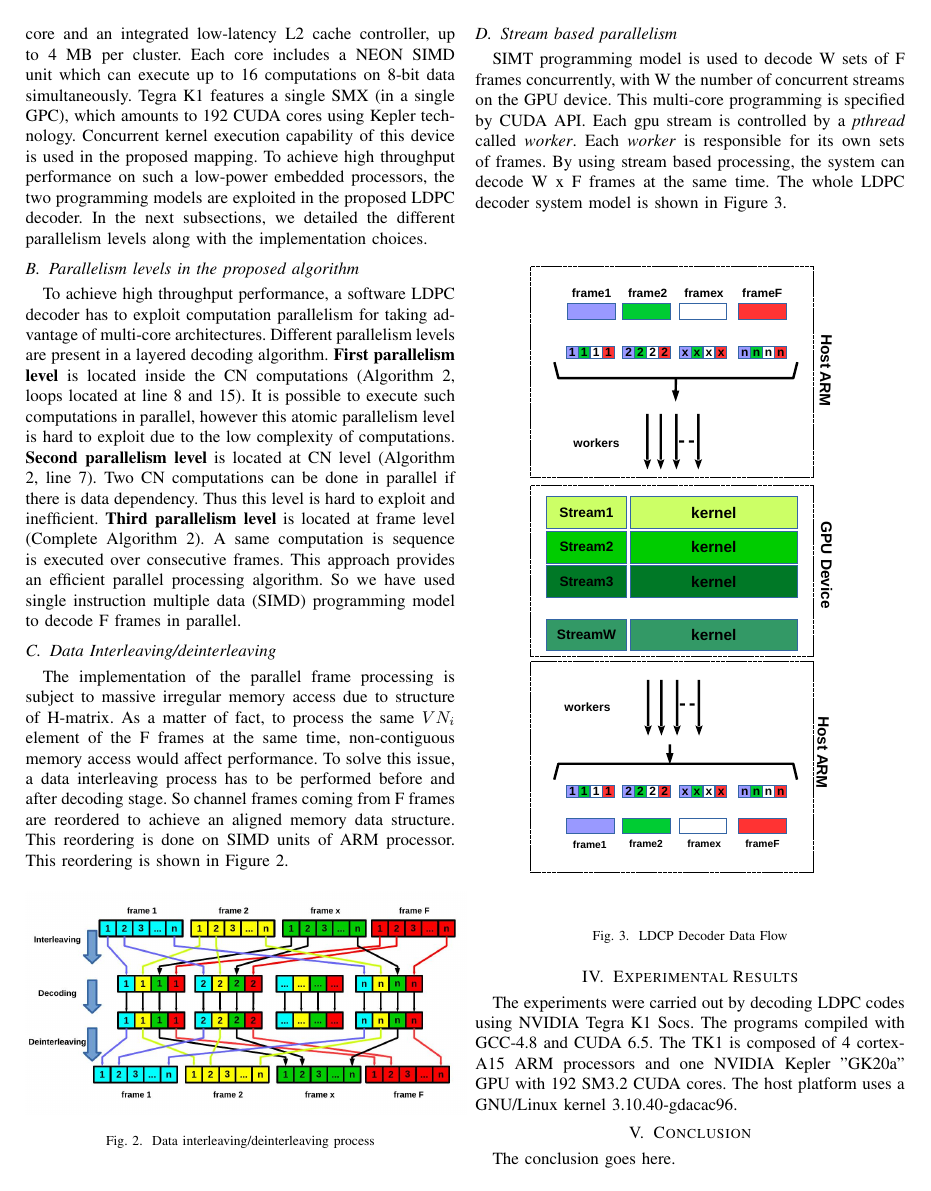
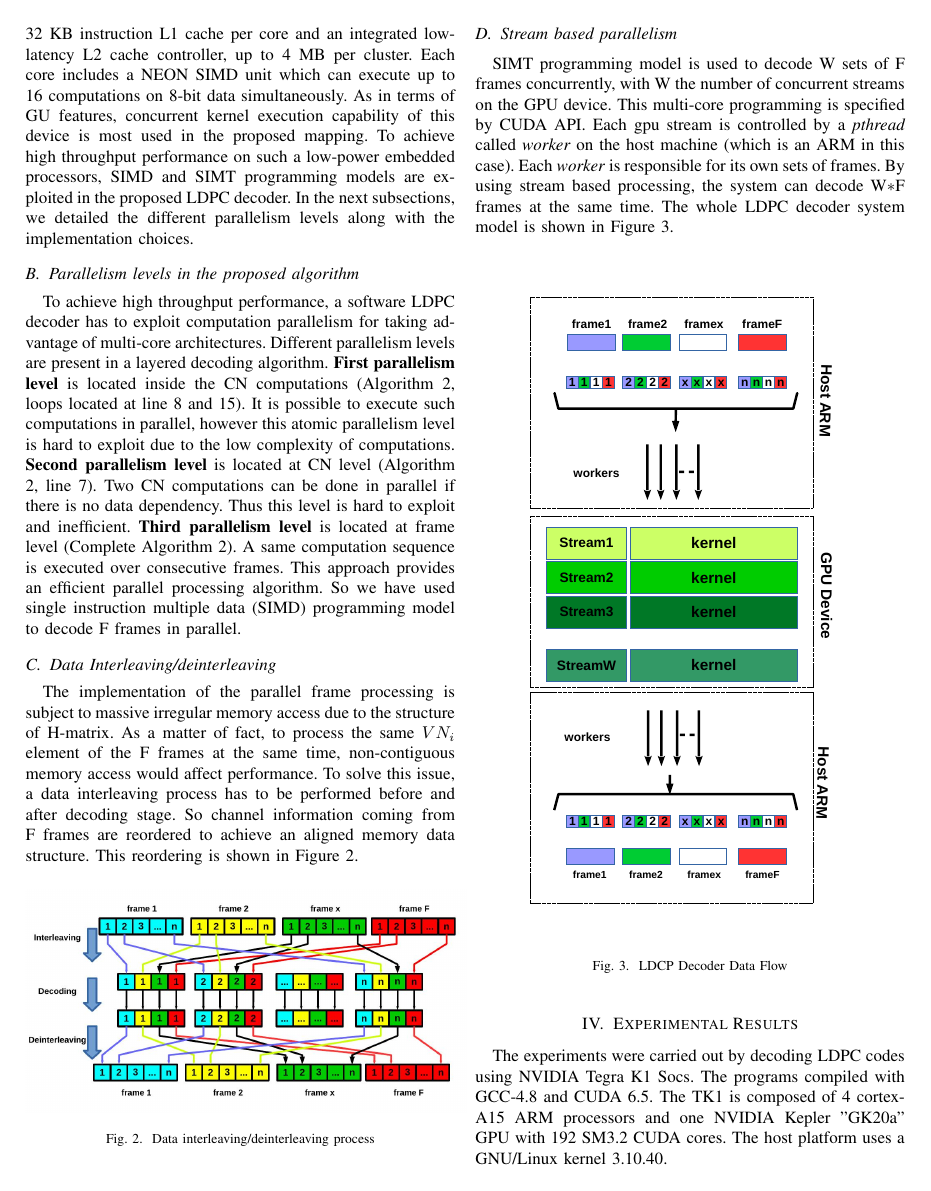
Before and after one commit to boiseHPSim/ldpcGpuTegra, a LaTeX paper (paper/ldpcGpuTegra.tex): page 4 of 5. Compiled offline with pdfLaTeX; a missing font is replaced by an installed copy or a similar font; a LaTeX package or settings file that is missing is left out.

Commit message:
working on refrences

```diff
--- a/paper/ldpcGpuTegra.tex
+++ b/paper/ldpcGpuTegra.tex
@@ -233,11 +233,11 @@ In this study, we focused on embedded devices equipped with ARM and NVIDIA GPU p
 
-ARM Cortex-A15 processor is composed of 15 integer/17-25 floating point pipeline stages. To limit the level of memory access latency, multi-level caches were introduced. Cortex-A15 has 32 KB data + 32 KB instruction L1 cache per core and an integrated low-latency L2 cache controller, up to 4 MB per cluster. Each core includes a NEON SIMD unit which can execute up to 16 computations on 8-bit data simultaneously. Tegra K1 features a single SMX (in a single GPC), which amounts to 192 CUDA cores using Kepler technology. Concurrent kernel execution capability of this device is used in the proposed mapping. To achieve high throughput performance on such a low-power embedded processors, the two programming models are exploited in the proposed LDPC decoder. In the next subsections, we detailed the different parallelism levels along with the implementation choices.
+ARM Cortex-A15 processor is composed of 15 integer/17-25 floating point pipeline stages. To limit the level of memory access latency, it has multi-level caches as 32 KB data + 32 KB instruction L1 cache per core and an integrated low-latency L2 cache controller, up to 4 MB per cluster. Each core includes a NEON SIMD unit which can execute up to 16 computations on 8-bit data simultaneously. As in terms of GU features, concurrent kernel execution capability of this device is most used in the proposed mapping. To achieve high throughput performance on such a low-power embedded processors, SIMD and SIMT programming models are exploited in the proposed LDPC decoder. In the next subsections, we detailed the different parallelism levels along with the implementation choices.
 
 \subsection{Parallelism levels in the proposed algorithm}
-To achieve high throughput performance, a software LDPC decoder has to exploit computation parallelism for taking advantage of multi-core architectures. Different parallelism levels are present in a layered decoding algorithm. \textbf{First parallelism level} is located inside the CN computations (Algorithm 2, loops located at line 8 and 15). It is possible to execute such computations in parallel, however this atomic parallelism level is hard to exploit due to the low complexity of computations. \textbf{Second parallelism level} is located at CN level (Algorithm 2, line 7). Two CN computations can be done in parallel if there is data dependency. Thus this level is hard to exploit and inefficient. \textbf{Third parallelism level} is located at frame level (Complete Algorithm 2). A same computation is sequence is executed over consecutive frames. This approach provides an efficient parallel processing algorithm. So we have used single instruction multiple data (SIMD) programming model to decode F frames in parallel.
+To achieve high throughput performance, a software LDPC decoder has to exploit computation parallelism for taking advantage of multi-core architectures. Different parallelism levels are present in a layered decoding algorithm. \textbf{First parallelism level} is located inside the CN computations (Algorithm 2, loops located at line 8 and 15). It is possible to execute such computations in parallel, however this atomic parallelism level is hard to exploit due to the low complexity of computations. \textbf{Second parallelism level} is located at CN level (Algorithm 2, line 7). Two CN computations can be done in parallel if there is no data dependency. Thus this level is hard to exploit and inefficient. \textbf{Third parallelism level} is located at frame level (Complete Algorithm 2). A same computation sequence is executed over consecutive frames. This approach provides an efficient parallel processing algorithm. So we have used single instruction multiple data (SIMD) programming model to decode F frames in parallel.
 
 \subsection{Data Interleaving/deinterleaving}
-The implementation of the parallel frame processing is subject to massive irregular memory access due to structure of H-matrix. As a matter of fact, to process the same $VN_i$ element of the F frames at the same time, non-contiguous memory access would affect performance. To solve this issue, a data interleaving process has to be performed before and after decoding stage. So channel frames coming from F frames are reordered to achieve an aligned memory data structure. This reordering is done on SIMD units of ARM processor. This reordering is shown in Figure \ref{fig_intreleave}.
+The implementation of the parallel frame processing is subject to massive irregular memory access due to the structure of H-matrix. As a matter of fact, to process the same $VN_i$ element of the F frames at the same time, non-contiguous memory access would affect performance. To solve this issue, a data interleaving process has to be performed before and after decoding stage. So channel information coming from F frames are reordered to achieve an aligned memory data structure. This reordering is shown in Figure \ref{fig_intreleave}.
 
 \begin{figure}[h]
 \begin{centering}
@@ -249,7 +249,7 @@ The implementation of the parallel frame processing is subject to massive irregu
 
 \subsection{Stream based parallelism}
 
-SIMT programming model is used to decode W sets of F frames concurrently, with W the number of concurrent streams on the GPU device. This multi-core programming is specified by CUDA API. Each gpu stream is controlled by a \textit{pthread} called \textit{worker}. Each \textit{worker} is responsible for its own sets of frames. By using stream based processing, the system can decode W x F frames at the same time. The whole LDPC decoder system model is shown in Figure \ref{fig_total}.
+SIMT programming model is used to decode W sets of F frames concurrently, with W the number of concurrent streams on the GPU device. This multi-core programming is specified by CUDA API. Each gpu stream is controlled by a \textit{pthread} called \textit{worker} on the host machine (which is an ARM in this case). Each \textit{worker} is responsible for its own sets of frames. By using stream based processing, the system can decode W$*$F frames at the same time. The whole LDPC decoder system model is shown in Figure \ref{fig_total}.
 
 \begin{figure}[h]
 \begin{centering}
@@ -261,7 +261,13 @@ SIMT programming model is used to decode W sets of F frames concurrently, with W
 
 \section{Experimental Results} \label{sec4}
 
-The experiments were carried out by decoding LDPC codes using NVIDIA Tegra K1 Socs. The programs compiled with GCC-4.8 and CUDA 6.5. The TK1 is composed of 4 cortex-A15 ARM processors and one NVIDIA Kepler "GK20a" GPU with 192 SM3.2 CUDA cores. The host platform uses a GNU/Linux kernel 3.10.40-gdacac96.
+The experiments were carried out by decoding LDPC codes using NVIDIA Tegra K1 Socs. The programs compiled with GCC-4.8 and CUDA 6.5. The TK1 is composed of 4 cortex-A15 ARM processors and one NVIDIA Kepler "GK20a" GPU with 192 SM3.2 CUDA cores. The host platform uses a GNU/Linux kernel 3.10.40.
+
+\subsection{Performance evaluation of heterogeneous algorithm}
+
+
+\subsection{Performance comparison with related works}
+
 
 \section{Conclusion}
 The conclusion goes here.
```
Also changed, not shown: paper/ldpcGpuTegra_bibliography.bib (+2 -2 lines), paper/ldpcGpuTegra.pdf, paper/ldpcGpuTegra.tex (4 more changed lines).
